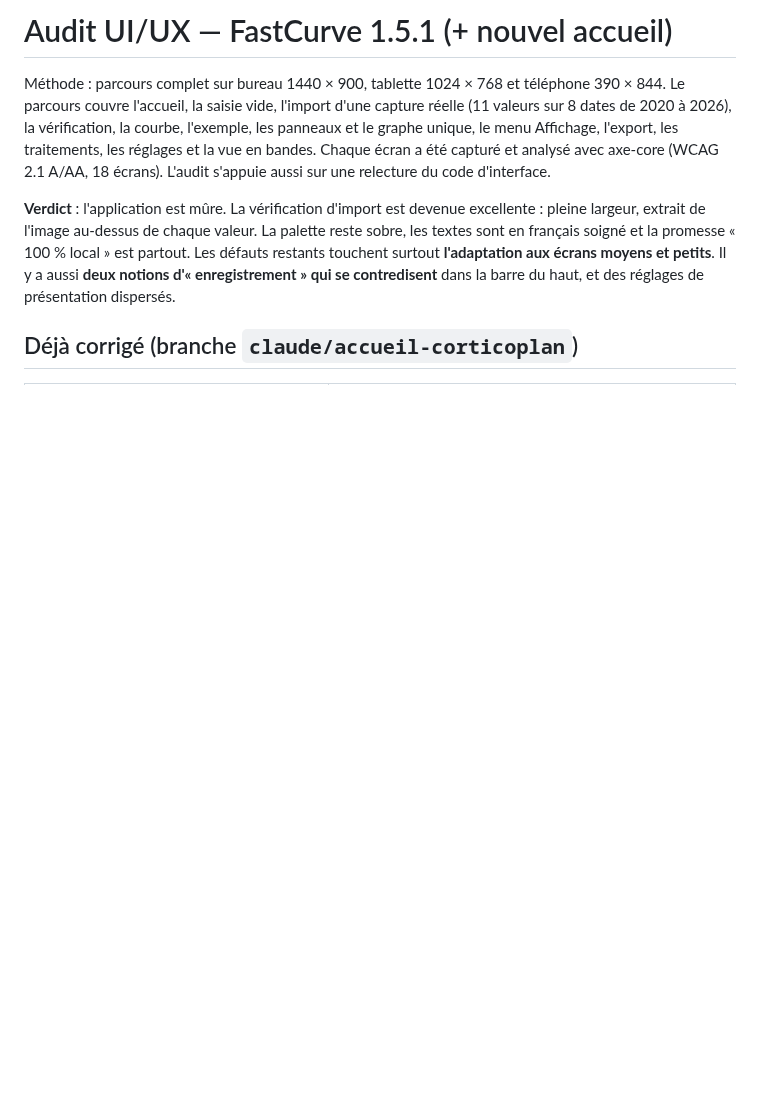
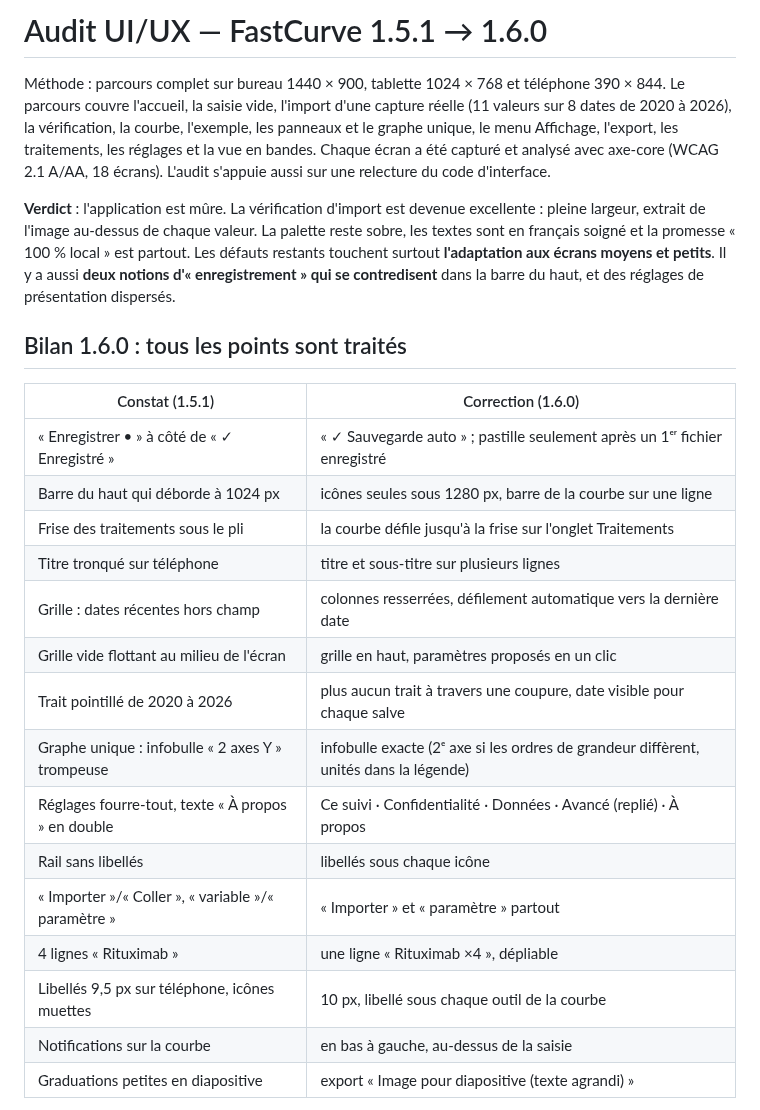
Before and after one commit to ssc-ux/FastCurve, a Markdown page: docs/AUDIT-UX.md, the part around one of its changes. Rendered like a GitHub page; blank space fills up the shorter version.

```diff
--- a/docs/AUDIT-UX.md
+++ b/docs/AUDIT-UX.md
@@ -1,4 +1,4 @@
-# Audit UI/UX — FastCurve 1.5.1 (+ nouvel accueil)
+# Audit UI/UX — FastCurve 1.5.1 → 1.6.0
 
 Méthode : parcours complet sur bureau 1440 × 900, tablette 1024 × 768 et
 téléphone 390 × 844. Le parcours couvre l'accueil, la saisie vide, l'import
@@ -16,4 +16,23 @@ palette reste sobre, les textes sont en français soigné et la promesse
 d'« enregistrement » qui se contredisent** dans la barre du haut, et des
 réglages de présentation dispersés.
 
-## Déjà corrigé (branche `claude/accueil-corticoplan`)
+## Bilan 1.6.0 : tous les points sont traités
+
+| Constat (1.5.1) | Correction (1.6.0) |
+|---|---|
+| « Enregistrer • » à côté de « ✓ Enregistré » | « ✓ Sauvegarde auto » ; pastille seulement après un 1ᵉʳ fichier enregistré |
+| Barre du haut qui déborde à 1024 px | icônes seules sous 1280 px, barre de la courbe sur une ligne |
+| Frise des traitements sous le pli | la courbe défile jusqu'à la frise sur l'onglet Traitements |
+| Titre tronqué sur téléphone | titre et sous-titre sur plusieurs lignes |
+| Grille : dates récentes hors champ | colonnes resserrées, défilement automatique vers la dernière date |
+| Grille vide flottant au milieu de l'écran | grille en haut, paramètres proposés en un clic |
+| Trait pointillé de 2020 à 2026 | plus aucun trait à travers une coupure, date visible pour chaque salve |
+| Graphe unique : infobulle « 2 axes Y » trompeuse | infobulle exacte (2ᵉ axe si les ordres de grandeur diffèrent, unités dans la légende) |
+| Réglages fourre-tout, texte « À propos » en double | Ce suivi · Confidentialité · Données · Avancé (replié) · À propos |
+| Rail sans libellés | libellés sous chaque icône |
+| « Importer »/« Coller », « variable »/« paramètre » | « Importer » et « paramètre » partout |
+| 4 lignes « Rituximab » | une ligne « Rituximab ×4 », dépliable |
+| Libellés 9,5 px sur téléphone, icônes muettes | 10 px, libellé sous chaque outil de la courbe |
+| Notifications sur la courbe | en bas à gauche, au-dessus de la saisie |
+| Graduations petites en diapositive | export « Image pour diapositive (texte agrandi) » |
+
```
Also changed, not shown: other parts of docs/AUDIT-UX.md (+15 -1 lines), CHANGELOG.md (+36 -0 lines), docs/audit/ux-apres-d10-traitements.png (added), docs/audit/ux-apres-d2-saisie-vide.png (added), docs/audit/ux-apres-m4-courbe.png (added), docs/audit/ux-apres-t1-tablette.png (added), 14 other files.
